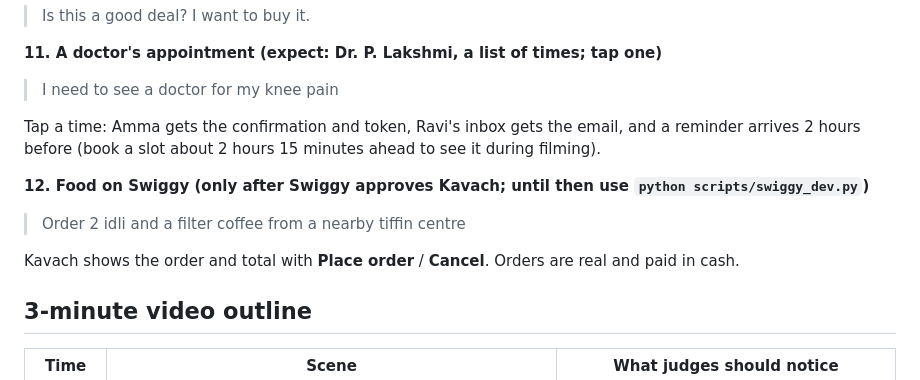
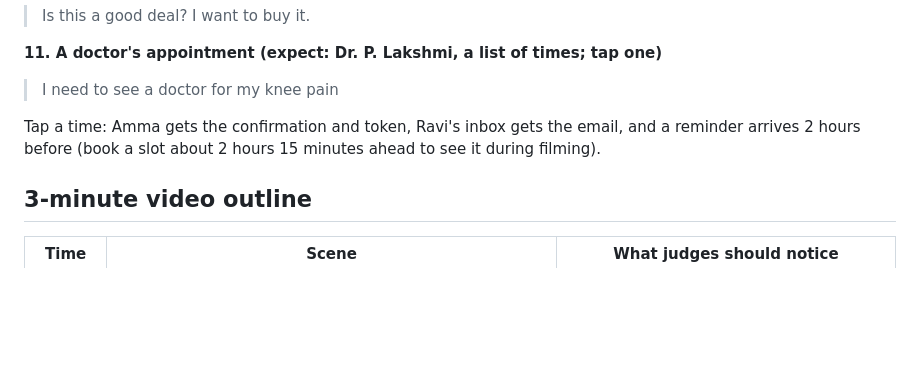
Before and after one commit to desai-sys/kavach, a Markdown page: docs/DEMO.md, the part around the change. Drawn GitHub-style; blank space fills up the shorter version.

```diff
--- a/docs/DEMO.md
+++ b/docs/DEMO.md
@@ -78,11 +78,6 @@ Screenshot any social-media ad for a branded product with a big "% OFF" and send
 Tap a time: Amma gets the confirmation and token, Ravi's inbox gets the email, and a reminder arrives
 2 hours before (book a slot about 2 hours 15 minutes ahead to see it during filming).
 
-**12. Food on Swiggy (only after Swiggy approves Kavach; until then use `python scripts/swiggy_dev.py`)**
-> Order 2 idli and a filter coffee from a nearby tiffin centre
-
-Kavach shows the order and total with **Place order** / **Cancel**. Orders are real and paid in cash.
-
 ## 3-minute video outline
 
 | Time | Scene | What judges should notice |
```
Also changed, not shown: README.md (+3 -14 lines), docs/architecture.png, 14 other files.
